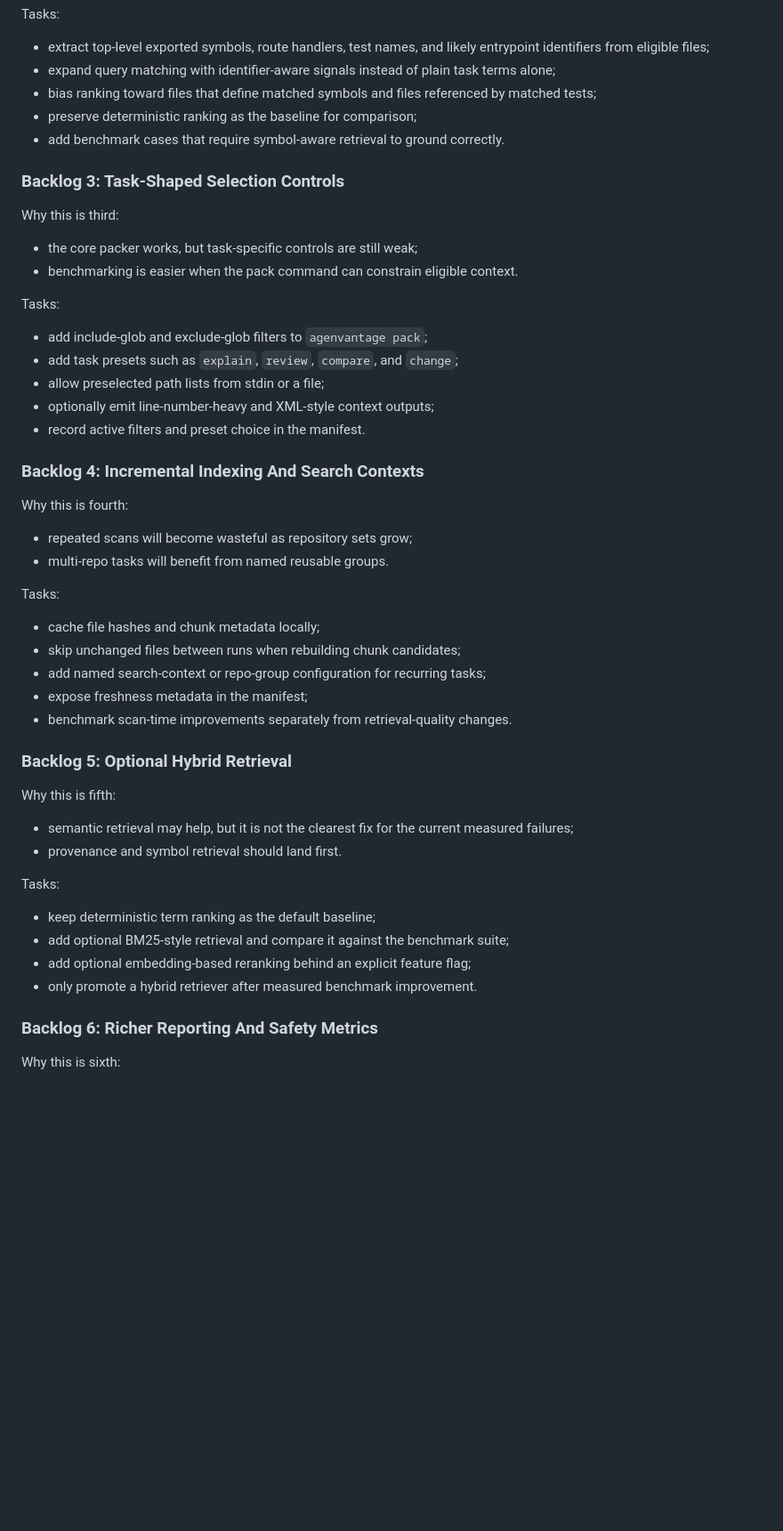
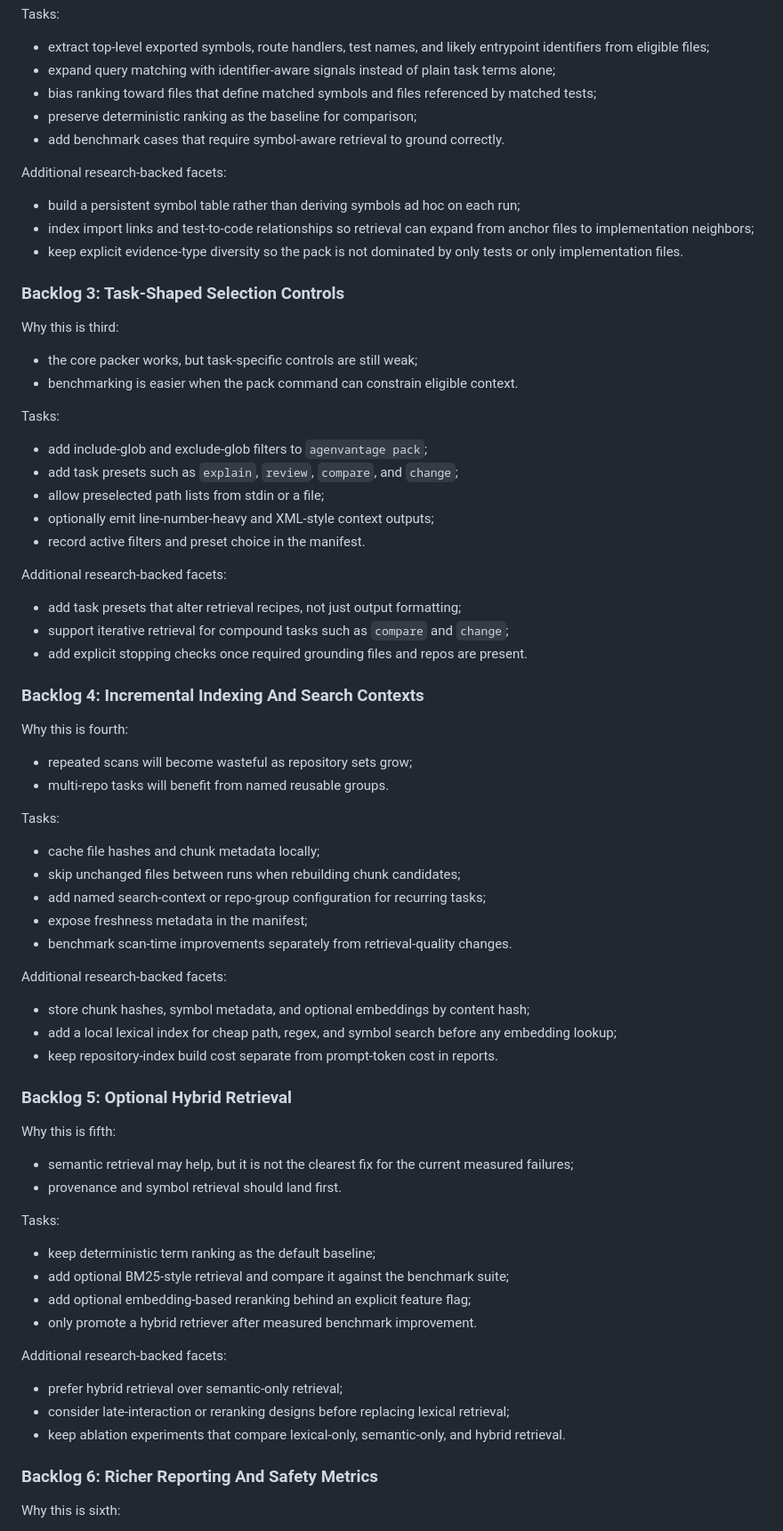
Before and after one commit to nicholas-tayag/token-optimization, a Markdown page: docs/roadmap.md, the part around one of its changes. Shown at 89% size. Drawn GitHub-style; blank space fills up the shorter version.

Commit message:
Add repository retrieval research plan

```diff
--- a/docs/roadmap.md
+++ b/docs/roadmap.md
@@ -81,6 +81,15 @@ Tasks:
 - preserve deterministic ranking as the baseline for comparison;
 - add benchmark cases that require symbol-aware retrieval to ground correctly.
 
+Additional research-backed facets:
+
+- build a persistent symbol table rather than deriving symbols ad hoc on each
+  run;
+- index import links and test-to-code relationships so retrieval can expand
+  from anchor files to implementation neighbors;
+- keep explicit evidence-type diversity so the pack is not dominated by only
+  tests or only implementation files.
+
 ### Backlog 3: Task-Shaped Selection Controls
 
 Why this is third:
@@ -95,6 +104,14 @@ Tasks:
 - allow preselected path lists from stdin or a file;
 - optionally emit line-number-heavy and XML-style context outputs;
 - record active filters and preset choice in the manifest.
+
+Additional research-backed facets:
+
+- add task presets that alter retrieval recipes, not just output formatting;
+- support iterative retrieval for compound tasks such as `compare` and
+  `change`;
+- add explicit stopping checks once required grounding files and repos are
+  present.
 
 ### Backlog 4: Incremental Indexing And Search Contexts
 
@@ -111,6 +128,13 @@ Tasks:
 - expose freshness metadata in the manifest;
 - benchmark scan-time improvements separately from retrieval-quality changes.
 
+Additional research-backed facets:
+
+- store chunk hashes, symbol metadata, and optional embeddings by content hash;
+- add a local lexical index for cheap path, regex, and symbol search before any
+  embedding lookup;
+- keep repository-index build cost separate from prompt-token cost in reports.
+
 ### Backlog 5: Optional Hybrid Retrieval
 
 Why this is fifth:
@@ -125,6 +149,14 @@ Tasks:
 - add optional BM25-style retrieval and compare it against the benchmark suite;
 - add optional embedding-based reranking behind an explicit feature flag;
 - only promote a hybrid retriever after measured benchmark improvement.
+
+Additional research-backed facets:
+
+- prefer hybrid retrieval over semantic-only retrieval;
+- consider late-interaction or reranking designs before replacing lexical
+  retrieval;
+- keep ablation experiments that compare lexical-only, semantic-only, and
+  hybrid retrieval.
 
 ### Backlog 6: Richer Reporting And Safety Metrics
 
```
Also changed, not shown: other parts of docs/roadmap.md (+8 -0 lines), docs/repository-context-research.md (added, +323 -0 lines).
